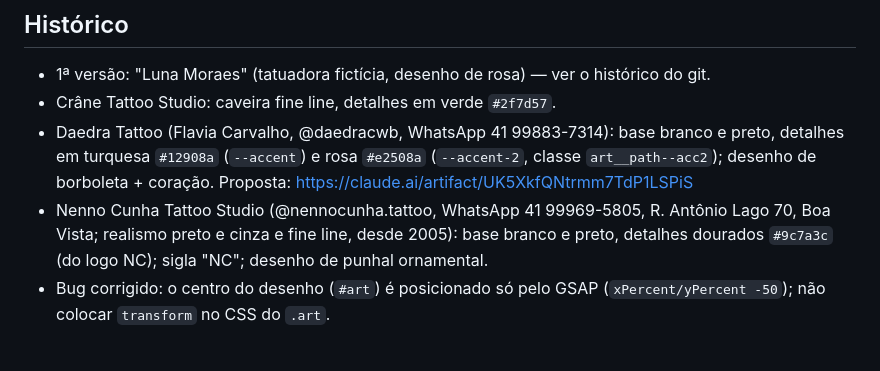
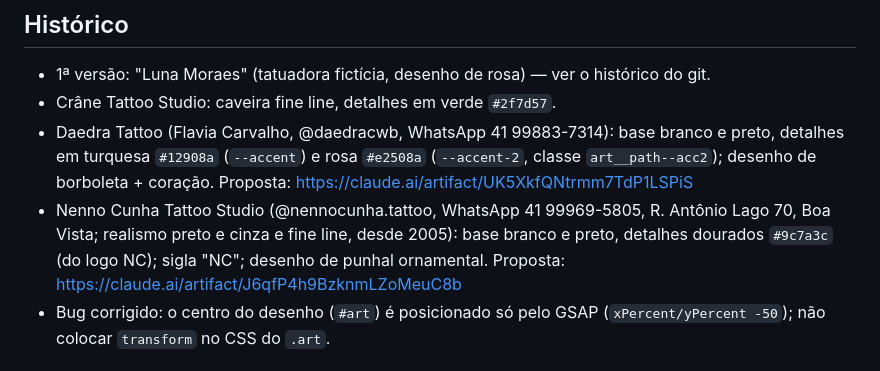
Before and after one commit to Igor-Stelmack/NennoCunha, a Markdown page: CLAUDE.md, the part around the change. Drawn GitHub-style.

Commit message:
Link da proposta no CLAUDE.md
Co-Authored-By: Claude Opus 5.5 <noreply@anthropic.com>
Claude-Session: https://claude.ai/code/session_011UV3sXmsFB7TYrAP9B4HJ9

```diff
--- a/CLAUDE.md
+++ b/CLAUDE.md
@@ -28,7 +28,7 @@ Rodar local: `python3 -m http.server` e abrir http://localhost:8000.
 - 1ª versão: "Luna Moraes" (tatuadora fictícia, desenho de rosa) — ver o histórico do git.
 - Crâne Tattoo Studio: caveira fine line, detalhes em verde `#2f7d57`.
 - Daedra Tattoo (Flavia Carvalho, @daedracwb, WhatsApp 41 99883-7314): base branco e preto, detalhes em turquesa `#12908a` (`--accent`) e rosa `#e2508a` (`--accent-2`, classe `art__path--acc2`); desenho de borboleta + coração. Proposta: https://claude.ai/artifact/UK5XkfQNtrmm7TdP1LSPiS
-- Nenno Cunha Tattoo Studio (@nennocunha.tattoo, WhatsApp 41 99969-5805, R. Antônio Lago 70, Boa Vista; realismo preto e cinza e fine line, desde 2005): base branco e preto, detalhes dourados `#9c7a3c` (do logo NC); sigla "NC"; desenho de punhal ornamental.
+- Nenno Cunha Tattoo Studio (@nennocunha.tattoo, WhatsApp 41 99969-5805, R. Antônio Lago 70, Boa Vista; realismo preto e cinza e fine line, desde 2005): base branco e preto, detalhes dourados `#9c7a3c` (do logo NC); sigla "NC"; desenho de punhal ornamental. Proposta: https://claude.ai/artifact/J6qfP4h9BzknmLZoMeuC8b
 - Bug corrigido: o centro do desenho (`#art`) é posicionado só pelo GSAP (`xPercent/yPercent -50`); não colocar `transform` no CSS do `.art`.
 
 ## Proposta comercial
```
